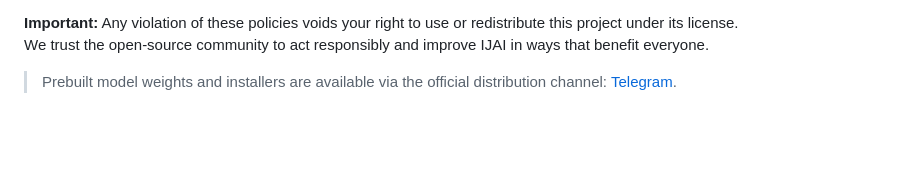
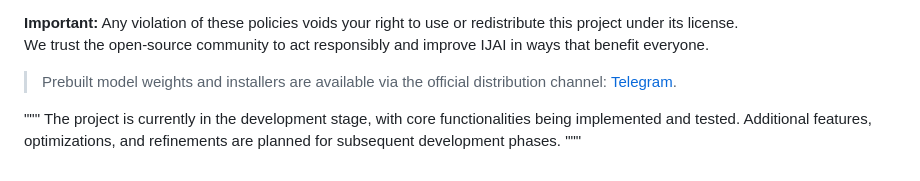
Before and after one commit to IbrokhimN/IJAI, a Markdown page: README.md, the part around the change. GitHub-like rendering; blank space fills up the shorter version.

```diff
--- a/README.md
+++ b/README.md
@@ -542,3 +542,9 @@ We trust the open-source community to act responsibly and improve IJAI in ways t
 
 
 > Prebuilt model weights and installers are available via the official distribution channel: [Telegram](https://t.me/IJAIprj).
+>
+
+"""
+The project is currently in the development stage, with core functionalities being implemented and tested.
+Additional features, optimizations, and refinements are planned for subsequent development phases.
+"""
```
